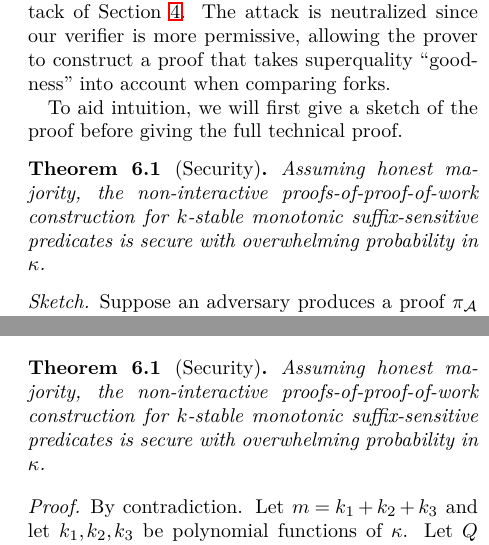
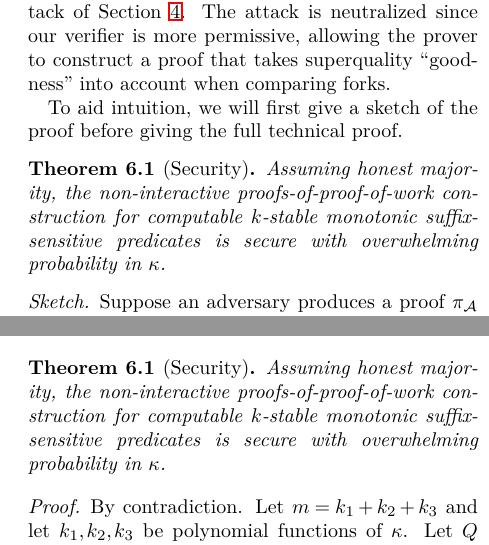
Before and after one commit to dionyziz/popow, a LaTeX document (whitepaper/nipopows.tex, which reads whitepaper/security.tex): two parts of the columns of pages 13 and 15 of 27, joined at a grey line, cut so that both start at the same text. Compiled offline with pdfLaTeX; a LaTeX package or settings file that is missing is left out.

Commit message:
Mention that predicates must be computable

```diff
--- a/whitepaper/security.tex
+++ b/whitepaper/security.tex
@@ -14,8 +14,8 @@ full technical proof.
 \begin{restatable}[Security]{theorem}{restateThmSecurity}
     \label{thm.security}
     Assuming honest majority, the non-interactive proofs-of-proof-of-work
-    construction for $k$-stable monotonic suffix-sensitive predicates is secure
-    with overwhelming probability in $\kappa$.
+    construction for computable $k$-stable monotonic suffix-sensitive predicates
+    is secure with overwhelming probability in $\kappa$.
 \end{restatable}
 \begin{proof}[Sketch]
 Suppose an adversary produces a proof $\pi_\mathcal{A}$ and an honest
```
